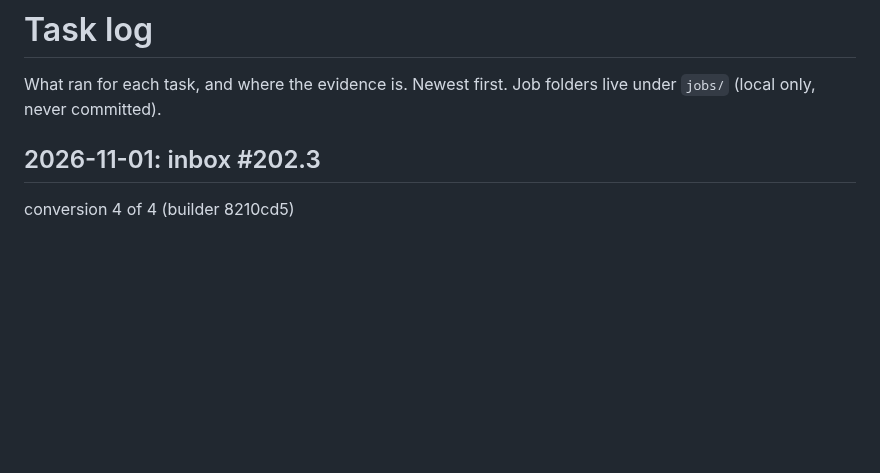
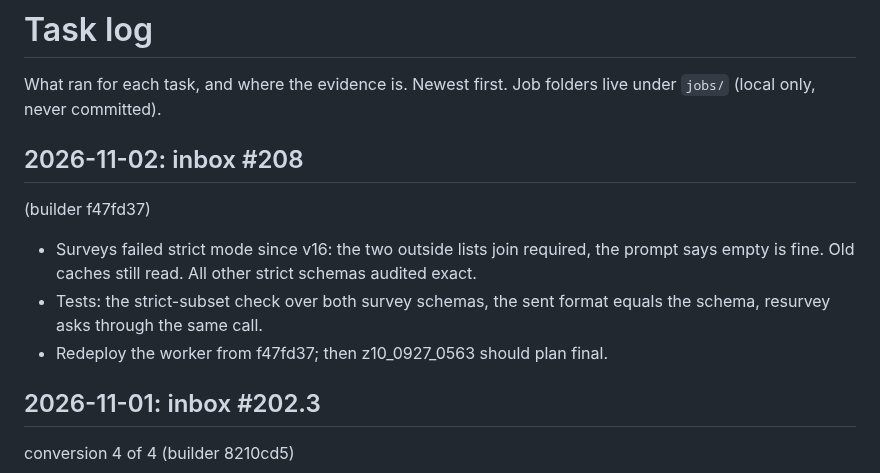
Before and after one commit to Kaimaan/animundo-builder, a Markdown page: docs/task-log.md, the part around the change. Drawn GitHub-style; blank space fills up the shorter version.

Commit message:
Task log: inbox #208 reply (f47fd37)

```diff
--- a/docs/task-log.md
+++ b/docs/task-log.md
@@ -2,6 +2,36 @@
 
 What ran for each task, and where the evidence is. Newest first.
 Job folders live under `jobs/` (local only, never committed).
+
+## 2026-11-02: inbox #208
+  (builder f47fd37)
+
+- Surveys failed
+  strict mode since
+  v16: the two
+  outside lists
+  join required,
+  the prompt says
+  empty is fine.
+  Old caches still
+  read. All other
+  strict schemas
+  audited exact.
+- Tests: the
+  strict-subset
+  check over both
+  survey schemas,
+  the sent format
+  equals the
+  schema, resurvey
+  asks through the
+  same call.
+- Redeploy the
+  worker from
+  f47fd37; then
+  z10_0927_0563
+  should plan
+  final.
 
 ## 2026-11-01: inbox #202.3
   conversion 4 of 4
```
